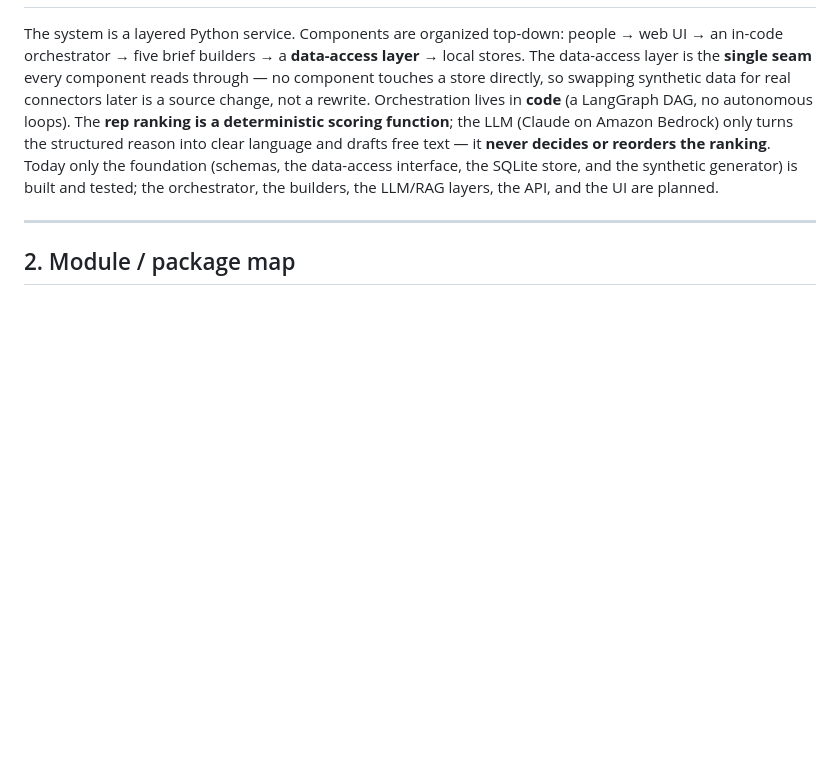
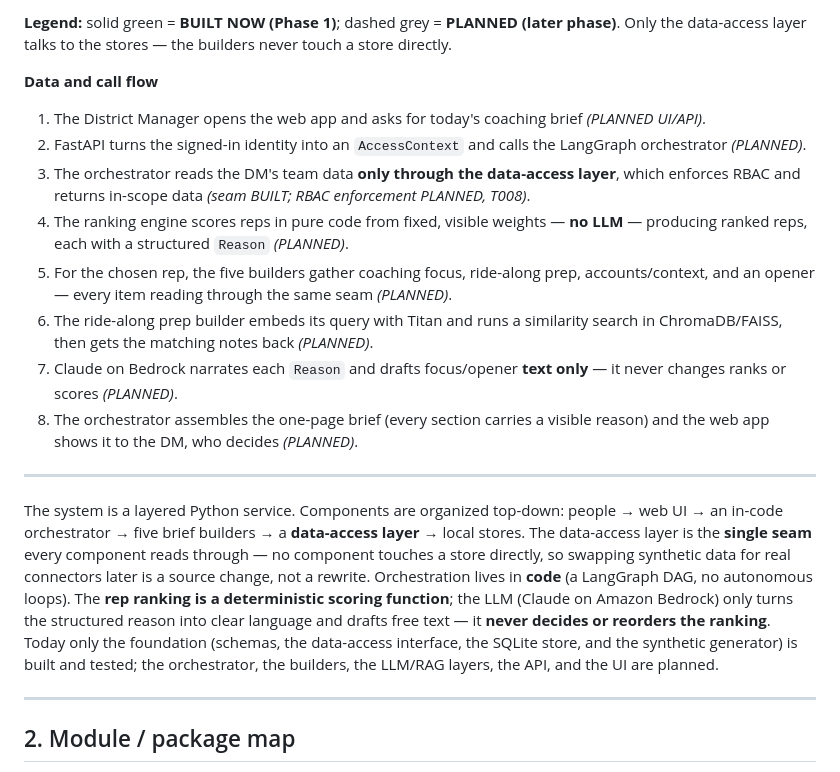
Before and after one commit to sunilpradhansharma/field-intelligence-coach-agent, a Markdown page: docs/technical-architecture.md, the part around one of its changes. Drawn GitHub-style; blank space fills up the shorter version.

Commit message:
Add high-level technical architecture diagram

```diff
--- a/docs/technical-architecture.md
+++ b/docs/technical-architecture.md
@@ -12,3 +81,18 @@
+**Legend:** solid green = **BUILT NOW (Phase 1)**; dashed grey = **PLANNED (later phase)**.
+Only the data-access layer talks to the stores — the builders never touch a store directly.
+
+**Data and call flow**
+
+1. The District Manager opens the web app and asks for today's coaching brief *(PLANNED UI/API)*.
+2. FastAPI turns the signed-in identity into an `AccessContext` and calls the LangGraph orchestrator *(PLANNED)*.
+3. The orchestrator reads the DM's team data **only through the data-access layer**, which enforces RBAC and returns in-scope data *(seam BUILT; RBAC enforcement PLANNED, T008)*.
+4. The ranking engine scores reps in pure code from fixed, visible weights — **no LLM** — producing ranked reps, each with a structured `Reason` *(PLANNED)*.
+5. For the chosen rep, the five builders gather coaching focus, ride-along prep, accounts/context, and an opener — every item reading through the same seam *(PLANNED)*.
+6. The ride-along prep builder embeds its query with Titan and runs a similarity search in ChromaDB/FAISS, then gets the matching notes back *(PLANNED)*.
+7. Claude on Bedrock narrates each `Reason` and drafts focus/opener **text only** — it never changes ranks or scores *(PLANNED)*.
+8. The orchestrator assembles the one-page brief (every section carries a visible reason) and the web app shows it to the DM, who decides *(PLANNED)*.
+
+---
 
 The system is a layered Python service. Components are organized top-down: people → web
 UI → an in-code orchestrator → five brief builders → a **data-access layer** → local
```
Also changed, not shown: other parts of docs/technical-architecture.md (+69 -0 lines).
